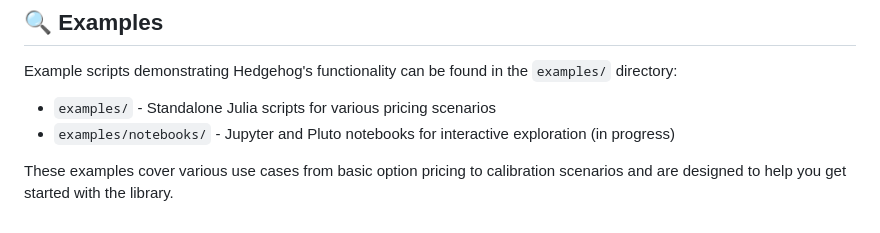
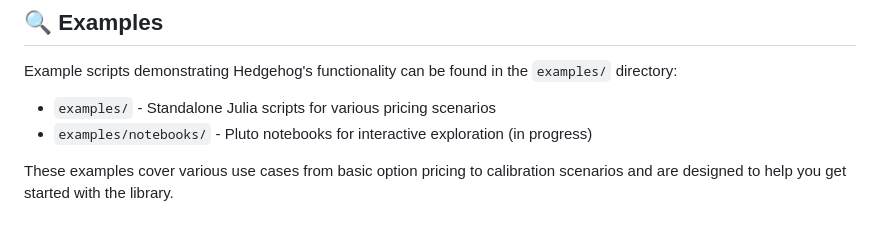
Before and after one commit to aleCombi/Hedgehog2.jl, a Markdown page: README.md, the part around the change. Drawn GitHub-style.

```diff
--- a/README.md
+++ b/README.md
@@ -90,6 +90,6 @@ Complete documentation is available at [https://alecombi.github.io/Hedgehog.jl/]
 Example scripts demonstrating Hedgehog's functionality can be found in the `examples/` directory:
 
 - `examples/` - Standalone Julia scripts for various pricing scenarios
-- `examples/notebooks/` - Jupyter and Pluto notebooks for interactive exploration (in progress)
+- `examples/notebooks/` - Pluto notebooks for interactive exploration (in progress)
 
 These examples cover various use cases from basic option pricing to calibration scenarios and are designed to help you get started with the library.
```
